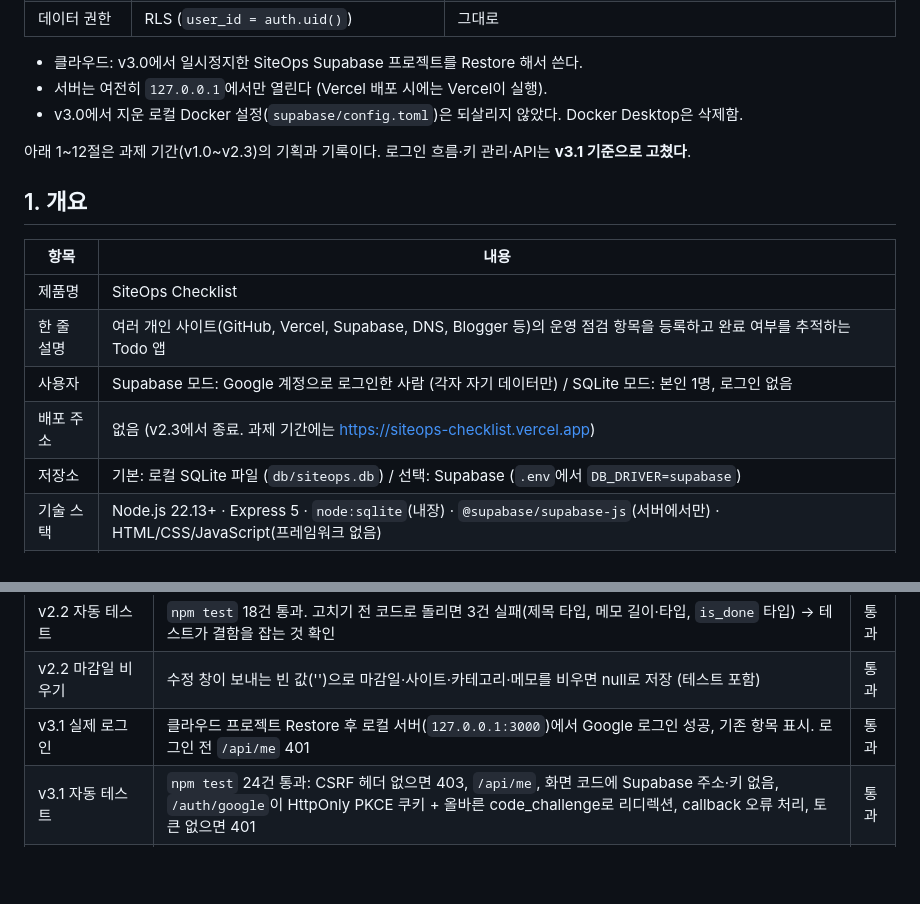
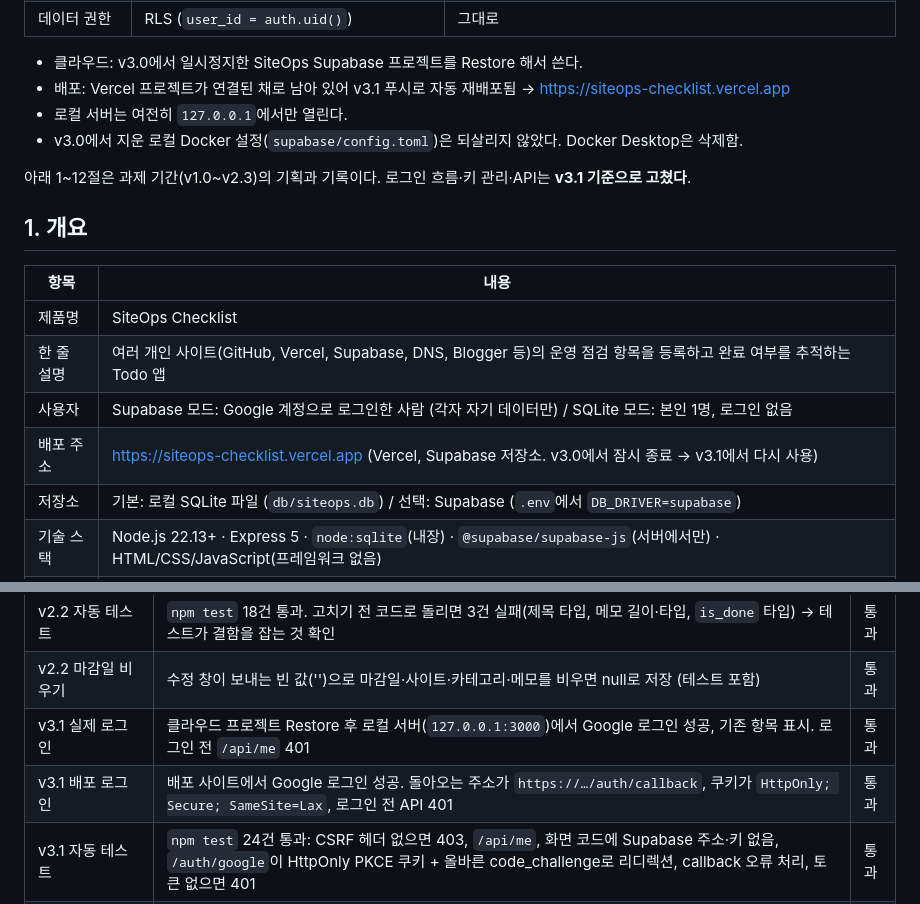
Before and after one commit to maidysound-netizen/SiteOps-Checklist, a Markdown page: PRD.md, 2 parts joined by grey strips. Drawn GitHub-style; blank space fills up the shorter version.

Commit message:
docs: v3.1 배포 주소와 배포 로그인 확인 기록
Co-Authored-By: Claude Opus 5.5 <noreply@anthropic.com>

```diff
--- a/PRD.md
+++ b/PRD.md
@@ -42,7 +42,8 @@ v3.0에서 지웠던 Supabase + Google 로그인을 되살리되, 짝의 앱처
 | 데이터 권한 | RLS (`user_id = auth.uid()`) | 그대로 |
 
 - 클라우드: v3.0에서 일시정지한 SiteOps Supabase 프로젝트를 Restore 해서 쓴다.
-- 서버는 여전히 `127.0.0.1`에서만 열린다 (Vercel 배포 시에는 Vercel이 실행).
+- 배포: Vercel 프로젝트가 연결된 채로 남아 있어 v3.1 푸시로 자동 재배포됨 → https://siteops-checklist.vercel.app
+- 로컬 서버는 여전히 `127.0.0.1`에서만 열린다.
 - v3.0에서 지운 로컬 Docker 설정(`supabase/config.toml`)은 되살리지 않았다. Docker Desktop은 삭제함.
 
 아래 1~12절은 과제 기간(v1.0~v2.3)의 기획과 기록이다. 로그인 흐름·키 관리·API는 **v3.1 기준으로 고쳤다**.
@@ -54,7 +55,7 @@ v3.0에서 지웠던 Supabase + Google 로그인을 되살리되, 짝의 앱처
 | 제품명 | SiteOps Checklist |
 | 한 줄 설명 | 여러 개인 사이트(GitHub, Vercel, Supabase, DNS, Blogger 등)의 운영 점검 항목을 등록하고 완료 여부를 추적하는 Todo 앱 |
 | 사용자 | Supabase 모드: Google 계정으로 로그인한 사람 (각자 자기 데이터만) / SQLite 모드: 본인 1명, 로그인 없음 |
-| 배포 주소 | 없음 (v2.3에서 종료. 과제 기간에는 https://siteops-checklist.vercel.app) |
+| 배포 주소 | https://siteops-checklist.vercel.app (Vercel, Supabase 저장소. v3.0에서 잠시 종료 → v3.1에서 다시 사용) |
 | 저장소 | 기본: 로컬 SQLite 파일 (`db/siteops.db`) / 선택: Supabase (`.env`에서 `DB_DRIVER=supabase`) |
 | 기술 스택 | Node.js 22.13+ · Express 5 · `node:sqlite`(내장) · `@supabase/supabase-js`(서버에서만) · HTML/CSS/JavaScript(프레임워크 없음) |
 | 범위 원칙 | 사람이 직접 점검 결과를 등록·기록한다. 외부 서비스 API 연동, 기존 운영 저장소·Supabase 프로젝트 수정은 **하지 않는다**. Supabase는 이 앱 전용 **새 프로젝트**만 사용한다 |
@@ -268,6 +269,7 @@ Supabase 모드에서는 모든 `/api/*`에 로그인 쿠키가 필요하다 (
 | v2.2 자동 테스트 | `npm test` 18건 통과. 고치기 전 코드로 돌리면 3건 실패(제목 타입, 메모 길이·타입, `is_done` 타입) → 테스트가 결함을 잡는 것 확인 | 통과 |
 | v2.2 마감일 비우기 | 수정 창이 보내는 빈 값('')으로 마감일·사이트·카테고리·메모를 비우면 null로 저장 (테스트 포함) | 통과 |
 | v3.1 실제 로그인 | 클라우드 프로젝트 Restore 후 로컬 서버(`127.0.0.1:3000`)에서 Google 로그인 성공, 기존 항목 표시. 로그인 전 `/api/me` 401 | 통과 |
+| v3.1 배포 로그인 | 배포 사이트에서 Google 로그인 성공. 돌아오는 주소가 `https://…/auth/callback`, 쿠키가 `HttpOnly; Secure; SameSite=Lax`, 로그인 전 API 401 | 통과 |
 | v3.1 자동 테스트 | `npm test` 24건 통과: CSRF 헤더 없으면 403, `/api/me`, 화면 코드에 Supabase 주소·키 없음, `/auth/google`이 HttpOnly PKCE 쿠키 + 올바른 code_challenge로 리디렉션, callback 오류 처리, 토큰 없으면 401 | 통과 |
 | v3.0 간소화 | `npm test` 통과(`/api/config`는 이제 404), 서버가 `127.0.0.1`에서만 열림, 화면에 로그인 없이 바로 목록 표시 | 통과 |
 | v2.2 클라우드 로그인 복구 | Google Cloud에서 예전 Client Secret 삭제 후 배포 사이트 로그인 실패(`Unable to exchange external code`) → Supabase Google 설정에 현재 Secret 저장 후 로그인 확인 | 해결 |
```
Also changed, not shown: README.md (+2 -0 lines).
